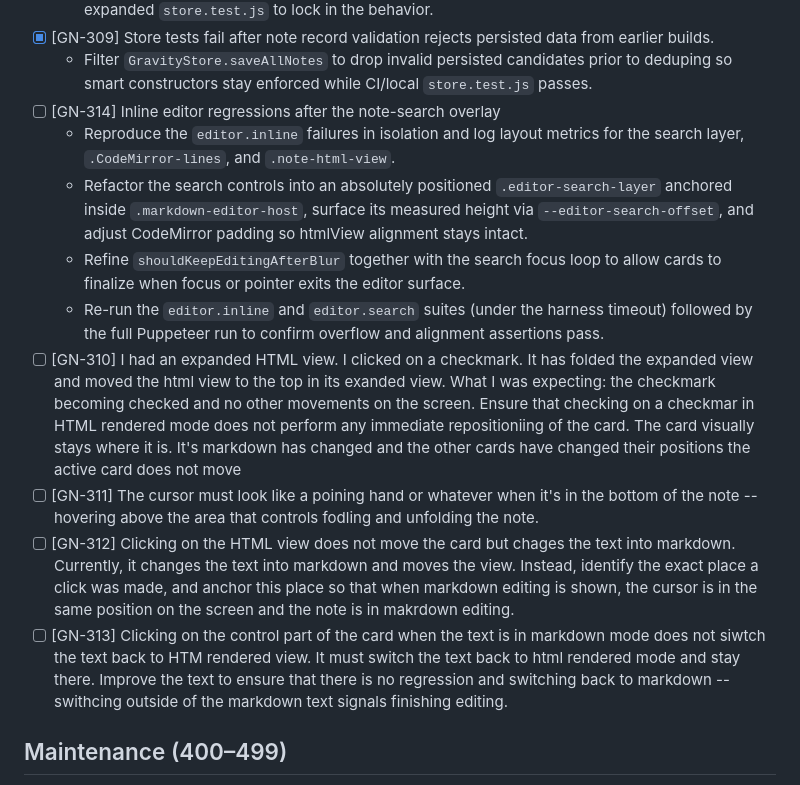
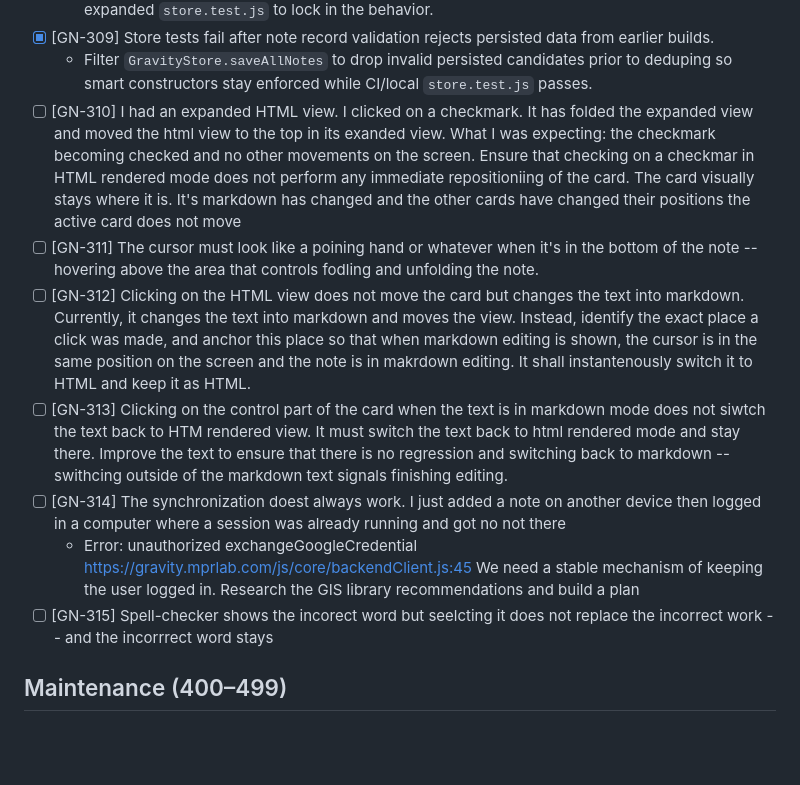
Before and after one commit to MarcoPoloResearchLab/gravity, a Markdown page: ISSUES.md, the part around the change. Rendered like a GitHub page; blank space fills up the shorter version.

Commit message:
Future development

```diff
--- a/ISSUES.md
+++ b/ISSUES.md
@@ -57,15 +57,15 @@ Entries record newly discovered requests or changes, with their outcomes. No ins
   - Added a guard that throws `gravity.invalid_notes_collection` for non-array inputs and expanded `store.test.js` to lock in the behavior.
 - [x] [GN-309] Store tests fail after note record validation rejects persisted data from earlier builds.
   - Filter `GravityStore.saveAllNotes` to drop invalid persisted candidates prior to deduping so smart constructors stay enforced while CI/local `store.test.js` passes.
-- [ ] [GN-314] Inline editor regressions after the note-search overlay
-  - Reproduce the `editor.inline` failures in isolation and log layout metrics for the search layer, `.CodeMirror-lines`, and `.note-html-view`.
-  - Refactor the search controls into an absolutely positioned `.editor-search-layer` anchored inside `.markdown-editor-host`, surface its measured height via `--editor-search-offset`, and adjust CodeMirror padding so htmlView alignment stays intact.
-  - Refine `shouldKeepEditingAfterBlur` together with the search focus loop to allow cards to finalize when focus or pointer exits the editor surface.
-  - Re-run the `editor.inline` and `editor.search` suites (under the harness timeout) followed by the full Puppeteer run to confirm overflow and alignment assertions pass.
 - [ ] [GN-310] I had an expanded HTML view. I clicked on a checkmark. It has folded the expanded view and moved the html view to the top in its exanded view. What I was expecting: the checkmark becoming checked and no other movements on the screen. Ensure that checking on a checkmar in HTML rendered mode does not perform any immediate repositioniing of the card. The card visually stays where it is. It's markdown has changed and the other cards have changed their positions the active card does not move
 - [ ] [GN-311] The cursor must look like a poining hand or whatever when it's in the bottom of the note -- hovering above the area that controls fodling and unfolding the note.
-- [ ] [GN-312] Clicking on the HTML view does not move the card but chages the text into markdown. Currently, it changes the text into markdown and moves the view. Instead, identify the exact place a click was made, and anchor this place so that when markdown editing is shown, the cursor is in the same position on the screen and the note is in makrdown editing.
+- [ ] [GN-312] Clicking on the HTML view does not move the card but changes the text into markdown. Currently, it changes the text into markdown and moves the view. Instead, identify the exact place a click was made, and anchor this place so that when markdown editing is shown, the cursor is in the same position on the screen and the note is in makrdown editing. It shall instantenously switch it to HTML and keep it as HTML.
 - [ ] [GN-313] Clicking on the control part of the card when the text is in markdown mode does not siwtch the text back to HTM rendered view. It must switch the text back to html rendered mode and stay there. Improve the text to ensure that there is no regression and switching back to markdown -- swithcing outside of the markdown text signals finishing editing.
+- [ ] [GN-314] The synchronization doest always work. I just added a note on another device then logged in a computer where a session was already running and got no not there
+	- Error: unauthorized
+			exchangeGoogleCredential https://gravity.mprlab.com/js/core/backendClient.js:45
+  We need a stable mechanism of keeping the user logged in. Research the GIS library recommendations and build a plan
+- [ ] [GN-315] Spell-checker shows the incorect word but seelcting it does not replace the incorrect work -- and the incorrrect word stays
 
 ## Maintenance (400–499)
 
```
